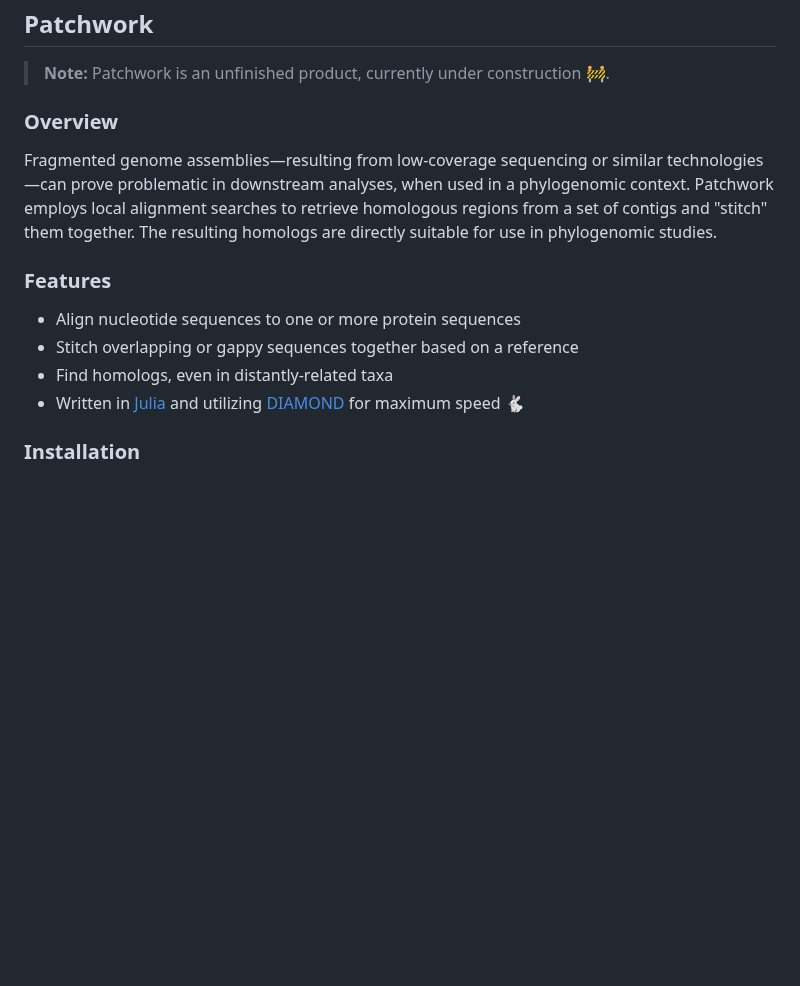
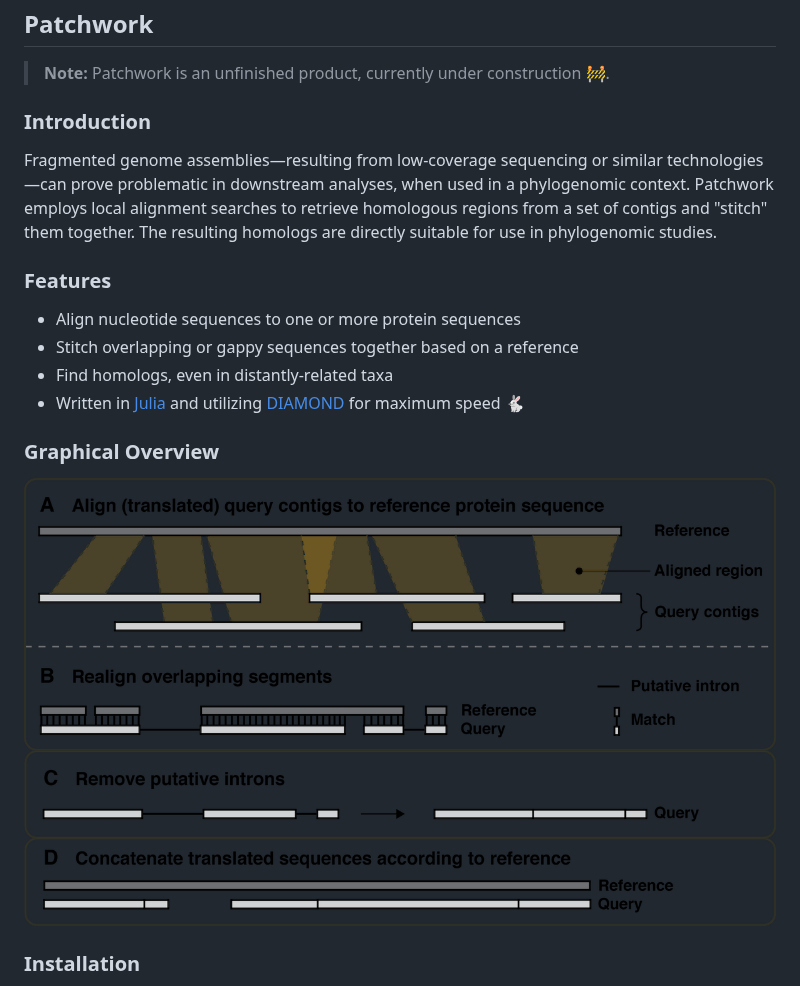
Before and after one commit to fethalen/Patchwork, a Markdown page: README.md, the part around the change. Rendered like a GitHub page; pictures changed too: overview.png (added); blank space fills up the shorter version.

Commit message:
Added graphical overview

```diff
--- a/README.md
+++ b/README.md
@@ -3,7 +3,7 @@ Patchwork
 
 > **Note:** Patchwork is an unfinished product, currently under construction 🚧.
 
-### Overview
+### Introduction
 
 Fragmented genome assemblies—resulting from low-coverage sequencing or similar
 technologies—can prove problematic in downstream analyses, when used in a
@@ -17,6 +17,10 @@ resulting homologs are directly suitable for use in phylogenomic studies.
 * Stitch overlapping or gappy sequences together based on a reference
 * Find homologs, even in distantly-related taxa
 * Written in [Julia](https://julialang.org/) and utilizing [DIAMOND](https://github.com/bbuchfink/diamond) for maximum speed 🐇
+
+### Graphical Overview
+
+![Graphical Overview](https://github.com/fethalen/patchwork/blob/main/overview.png?raw=true)
 
 ### Installation
 
```
